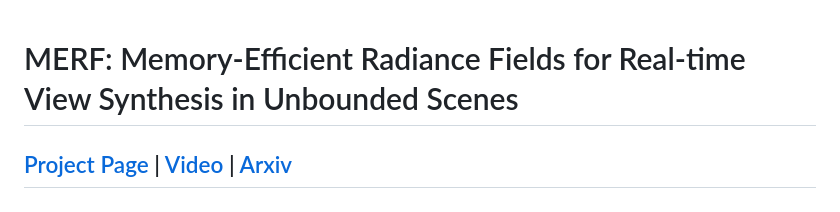
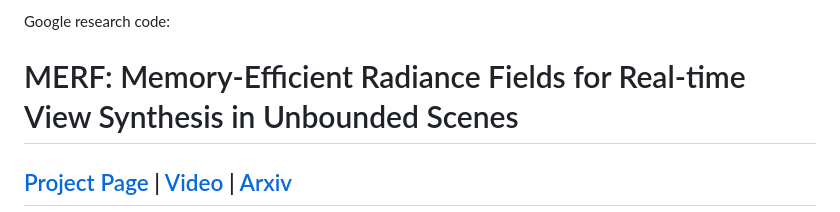
Before and after one commit to IsadoraMap/merf2, a Markdown page: README.md, the part around the change. Drawn GitHub-style.

```diff
--- a/README.md
+++ b/README.md
@@ -1,3 +1,5 @@
+Google research code:
+
 # MERF: Memory-Efficient Radiance Fields for Real-time View Synthesis in Unbounded Scenes
 
 ## [Project Page](https://creiser.github.io/merf) | [Video](https://youtu.be/3EACM2JAcxc) | [Arxiv](https://arxiv.org/abs/2302.12249)
```
